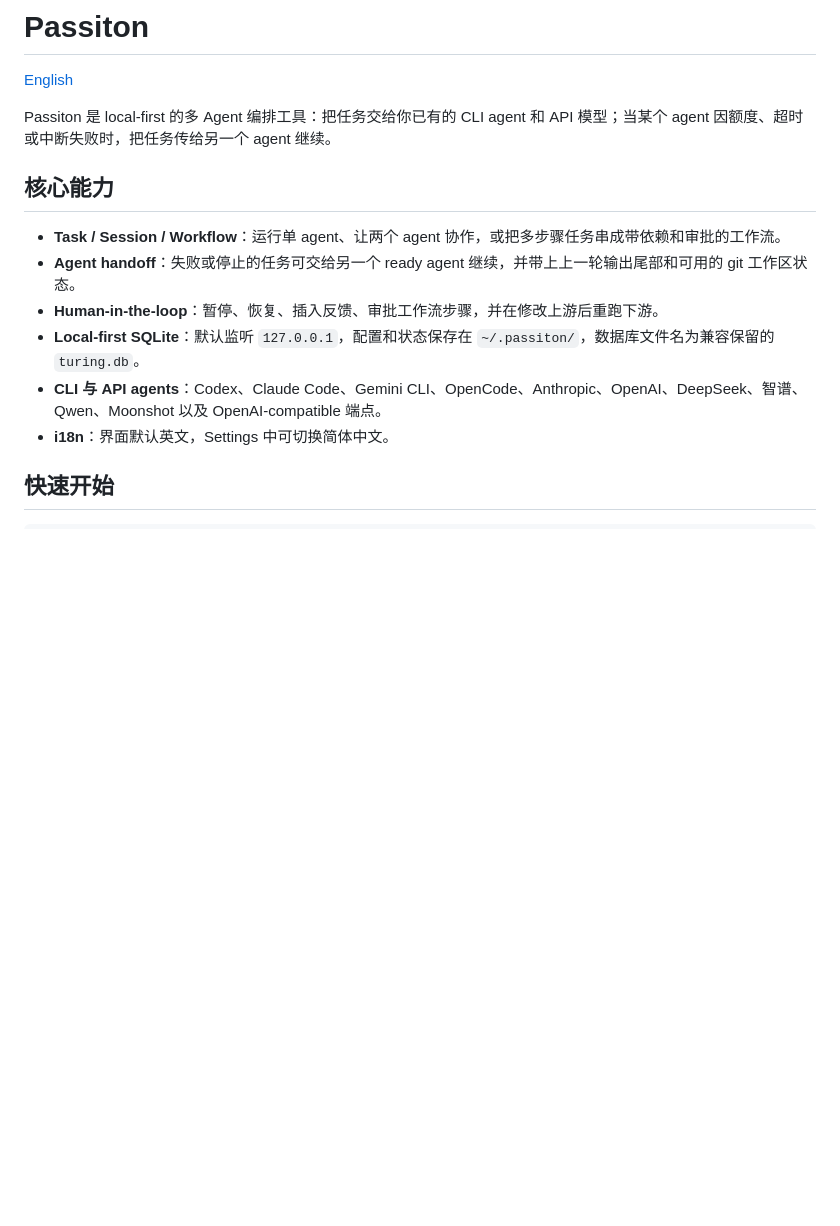
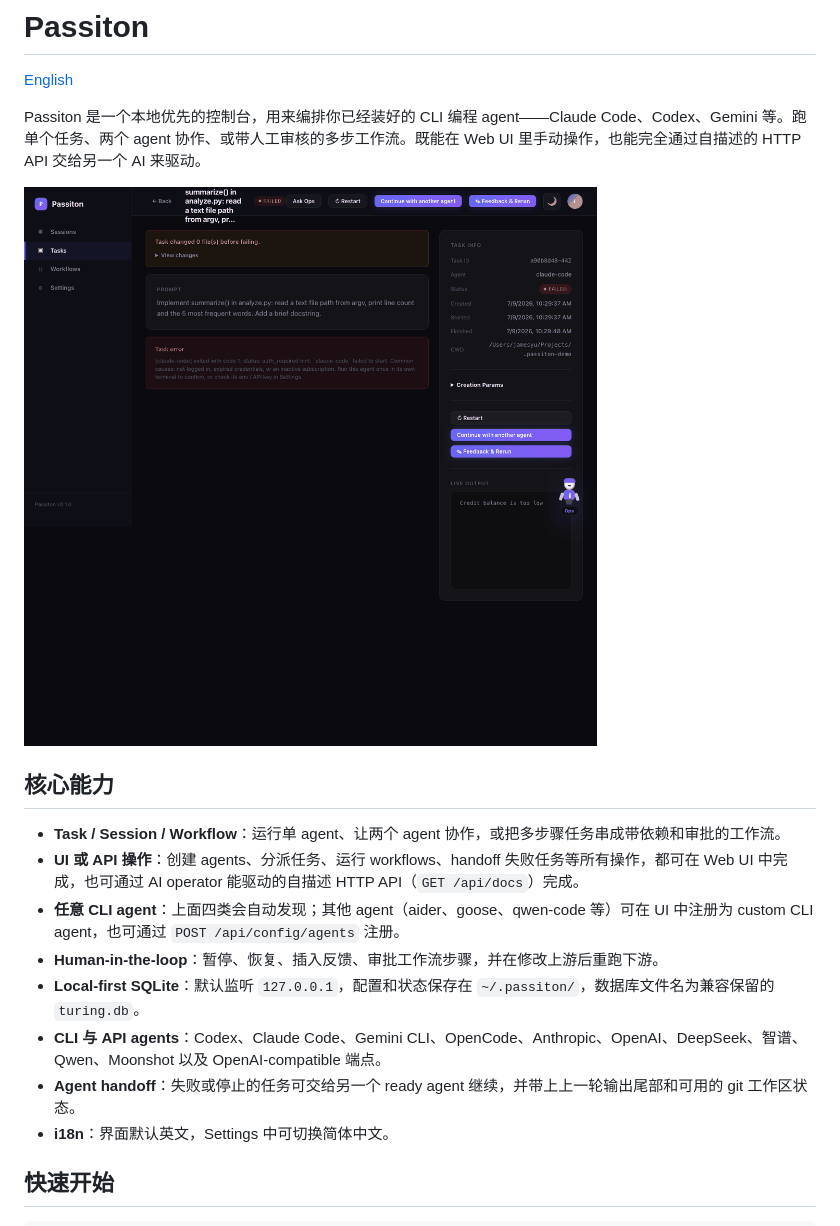
Before and after one commit to fusae/passiton, a Markdown page: README.zh-CN.md, the part around the change. Drawn GitHub-style; blank space fills up the shorter version.

```diff
--- a/README.zh-CN.md
+++ b/README.zh-CN.md
@@ -2,15 +2,19 @@
 
 [English](./README.md)
 
-Passiton 是 local-first 的多 Agent 编排工具：把任务交给你已有的 CLI agent 和 API 模型；当某个 agent 因额度、超时或中断失败时，把任务传给另一个 agent 继续。
+Passiton 是一个本地优先的控制台，用来编排你已经装好的 CLI 编程 agent——Claude Code、Codex、Gemini 等。跑单个任务、两个 agent 协作、或带人工审核的多步工作流。既能在 Web UI 里手动操作，也能完全通过自描述的 HTTP API 交给另一个 AI 来驱动。
+
+![Agent handoff demo: a task fails on one agent and is continued by another, which verifies the workspace and finishes only the remaining work](https://raw.githubusercontent.com/fusae/passiton/main/docs/assets/handoff-demo.gif)
 
 ## 核心能力
 
 - **Task / Session / Workflow**：运行单 agent、让两个 agent 协作，或把多步骤任务串成带依赖和审批的工作流。
-- **Agent handoff**：失败或停止的任务可交给另一个 ready agent 继续，并带上上一轮输出尾部和可用的 git 工作区状态。
+- **UI 或 API 操作**：创建 agents、分派任务、运行 workflows、handoff 失败任务等所有操作，都可在 Web UI 中完成，也可通过 AI operator 能驱动的自描述 HTTP API（`GET /api/docs`）完成。
+- **任意 CLI agent**：上面四类会自动发现；其他 agent（aider、goose、qwen-code 等）可在 UI 中注册为 custom CLI agent，也可通过 `POST /api/config/agents` 注册。
 - **Human-in-the-loop**：暂停、恢复、插入反馈、审批工作流步骤，并在修改上游后重跑下游。
 - **Local-first SQLite**：默认监听 `127.0.0.1`，配置和状态保存在 `~/.passiton/`，数据库文件名为兼容保留的 `turing.db`。
 - **CLI 与 API agents**：Codex、Claude Code、Gemini CLI、OpenCode、Anthropic、OpenAI、DeepSeek、智谱、Qwen、Moonshot 以及 OpenAI-compatible 端点。
+- **Agent handoff**：失败或停止的任务可交给另一个 ready agent 继续，并带上上一轮输出尾部和可用的 git 工作区状态。
 - **i18n**：界面默认英文，Settings 中可切换简体中文。
 
 ## 快速开始
```
Also changed, not shown: README.md (+4 -2 lines).
